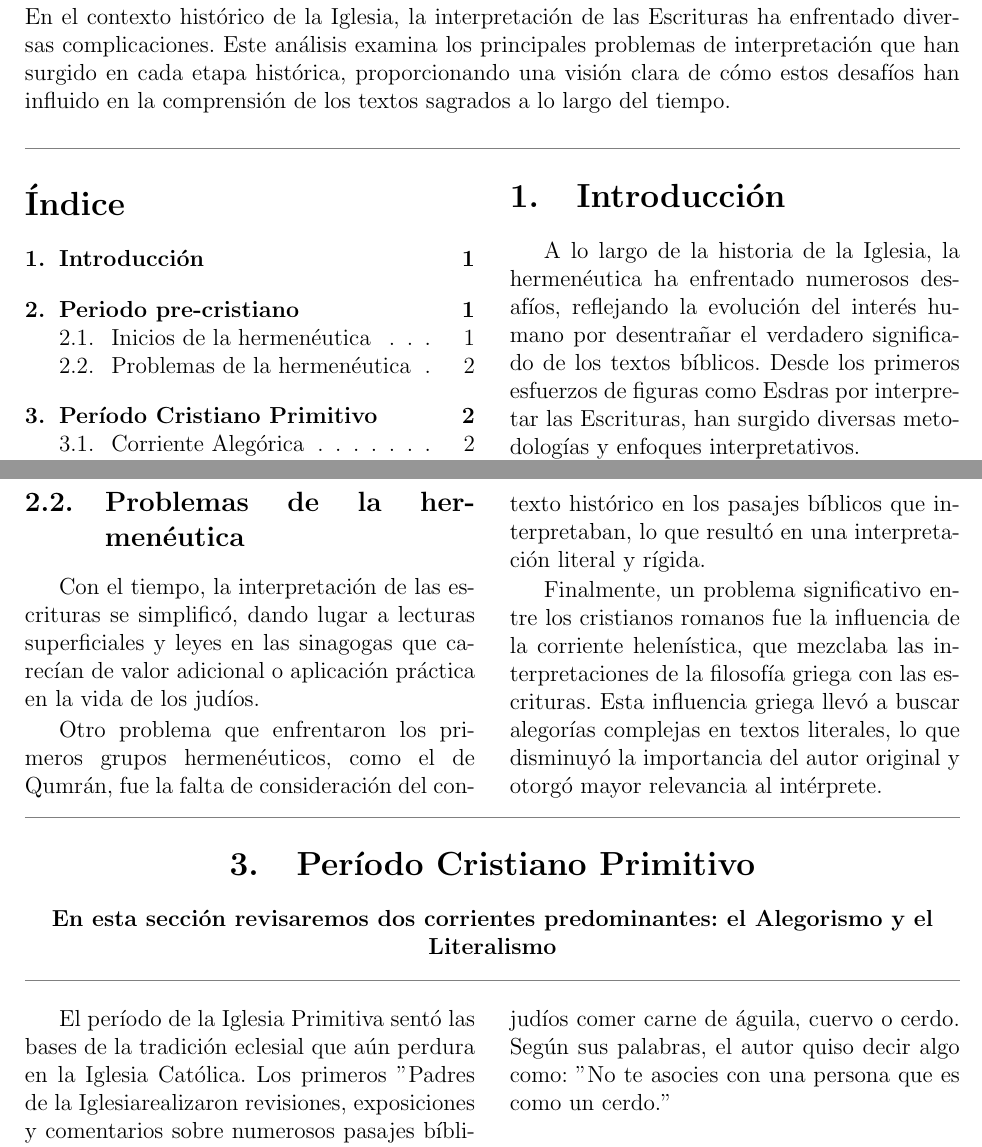
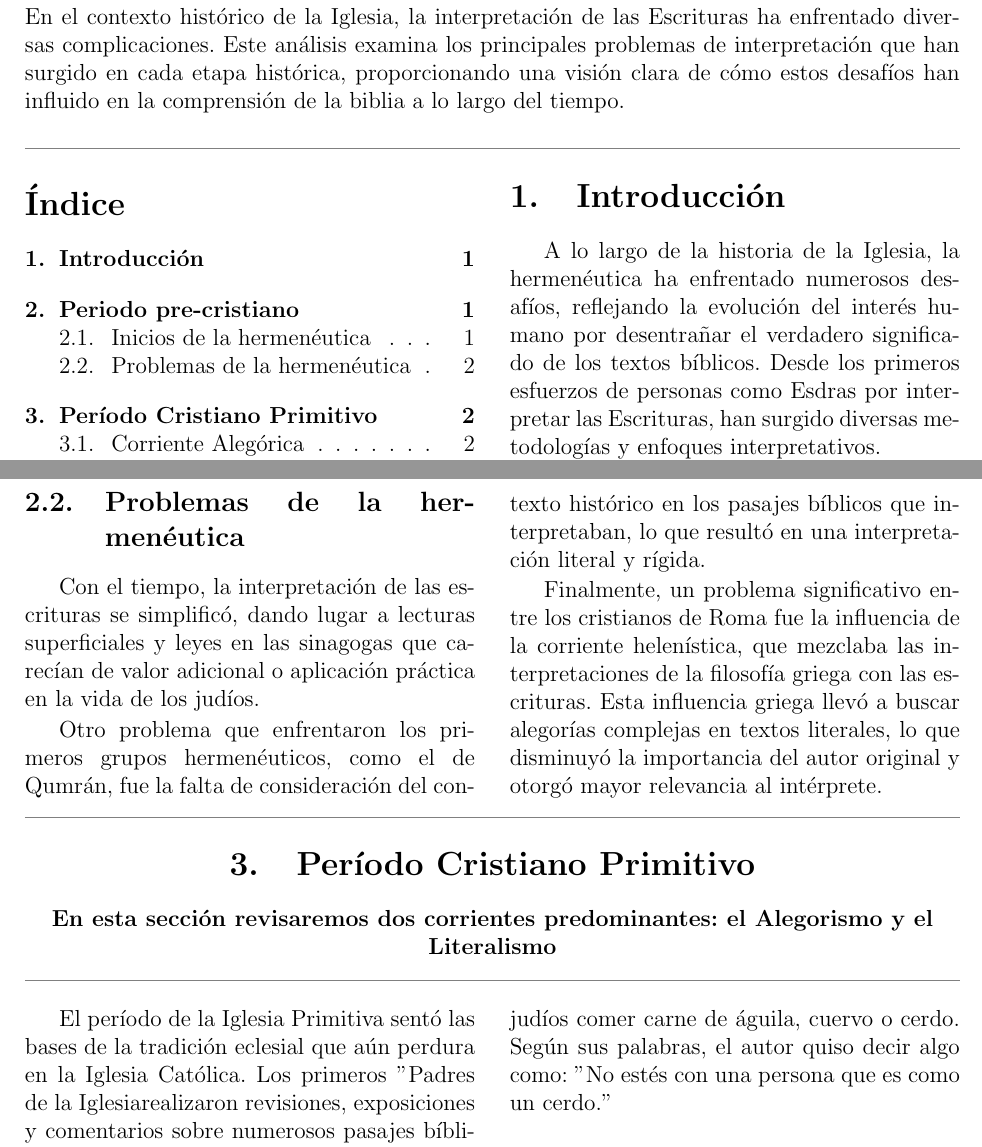
Before and after one commit to JhonAQ/discipulado, a LaTeX problem sheet (exegesis/tareas/complicaciones-hermeneutica/main.tex, which reads exegesis/tareas/complicaciones-hermeneutica/abstract.tex, exegesis/tareas/complicaciones-hermeneutica/sections/1_intro.tex, exegesis/tareas/complicaciones-hermeneutica/sections/2_section.tex): two parts of pages 1 and 2 of 3, joined at a grey line, cut so that both start at the same text. Compiled offline with pdfLaTeX.

Commit message:
Articulo completo y revisado

```diff
--- a/exegesis/tareas/complicaciones-hermeneutica/abstract.tex
+++ b/exegesis/tareas/complicaciones-hermeneutica/abstract.tex
@@ -1 +1 @@
-En el contexto histórico de la Iglesia, la interpretación de las Escrituras ha enfrentado diversas complicaciones. Este análisis examina los principales problemas de interpretación que han surgido en cada etapa histórica, proporcionando una visión clara de cómo estos desafíos han influido en la comprensión de los textos sagrados a lo largo del tiempo.
+En el contexto histórico de la Iglesia, la interpretación de las Escrituras ha enfrentado diversas complicaciones. Este análisis examina los principales problemas de interpretación que han surgido en cada etapa histórica, proporcionando una visión clara de cómo estos desafíos han influido en la comprensión de la biblia a lo largo del tiempo.
--- a/exegesis/tareas/complicaciones-hermeneutica/sections/1_intro.tex
+++ b/exegesis/tareas/complicaciones-hermeneutica/sections/1_intro.tex
@@ -3,7 +3,7 @@
 
 \section{Introducción}
 
-A lo largo de la historia de la Iglesia, la hermenéutica ha enfrentado numerosos desafíos, reflejando la evolución del interés humano por desentrañar el verdadero significado de los textos bíblicos. Desde los primeros esfuerzos de figuras como Esdras por interpretar las Escrituras, han surgido diversas metodologías y enfoques interpretativos.
+A lo largo de la historia de la Iglesia, la hermenéutica ha enfrentado numerosos desafíos, reflejando la evolución del interés humano por desentrañar el verdadero significado de los textos bíblicos. Desde los primeros esfuerzos de personas como Esdras por interpretar las Escrituras, han surgido diversas metodologías y enfoques interpretativos.
 
 Este artículo explora las principales dificultades y debates hermenéuticos en cada período histórico, proporcionando una visión detallada de cómo estas cuestiones han influido en la comprensión y el estudio de los textos sagrados.
 
--- a/exegesis/tareas/complicaciones-hermeneutica/sections/2_section.tex
+++ b/exegesis/tareas/complicaciones-hermeneutica/sections/2_section.tex
@@ -19,6 +19,6 @@ Con el tiempo, la interpretación de las escrituras se simplificó, dando lugar
 
 Otro problema que enfrentaron los primeros grupos hermenéuticos, como el de Qumrán, fue la falta de consideración del contexto histórico en los pasajes bíblicos que interpretaban, lo que resultó en una interpretación literal y rígida.
 
-Finalmente, un problema significativo entre los cristianos romanos fue la influencia de la corriente helenística, que mezclaba las interpretaciones de la filosofía griega con las escrituras. Esta influencia griega llevó a buscar alegorías complejas en textos literales, lo que disminuyó la importancia del autor original y otorgó mayor relevancia al intérprete.
+Finalmente, un problema significativo entre los cristianos de Roma fue la influencia de la corriente helenística, que mezclaba las interpretaciones de la filosofía griega con las escrituras. Esta influencia griega llevó a buscar alegorías complejas en textos literales, lo que disminuyó la importancia del autor original y otorgó mayor relevancia al intérprete.
 
 \end{multicols}
--- a/exegesis/tareas/complicaciones-hermeneutica/sections/3_section.tex
+++ b/exegesis/tareas/complicaciones-hermeneutica/sections/3_section.tex
@@ -10,7 +10,7 @@ El período de la Iglesia Primitiva sentó las bases de la tradición eclesial q
 
 \subsection{Corriente Alegórica}
 
-La corriente alegórica surge de las interpretaciones helenísticas y, como tal, algunas interpretaciones llegaron a ser llevadas al extremo. Un ejemplo claro es el de Bernabé, quien interpretó el pasaje en el que se prohíbe a los judíos comer carne de águila, cuervo o cerdo. Según sus palabras, el autor quiso decir algo como: "No te asocies con una persona que es como un cerdo."
+La corriente alegórica surge de las interpretaciones helenísticas y, como tal, algunas interpretaciones llegaron a ser llevadas al extremo. Un ejemplo claro es el de Bernabé, quien interpretó el pasaje en el que se prohíbe a los judíos comer carne de águila, cuervo o cerdo. Según sus palabras, el autor quiso decir algo como: "No estés con una persona que es como un cerdo."
 
 \subsection{Corriente Literal}
 
```
Also changed, not shown: exegesis/tareas/complicaciones-hermeneutica/complicaciones-hermeneutica.pdf (added), exegesis/tareas/complicaciones-hermeneutica/main.pdf (deleted), 1 other file.
